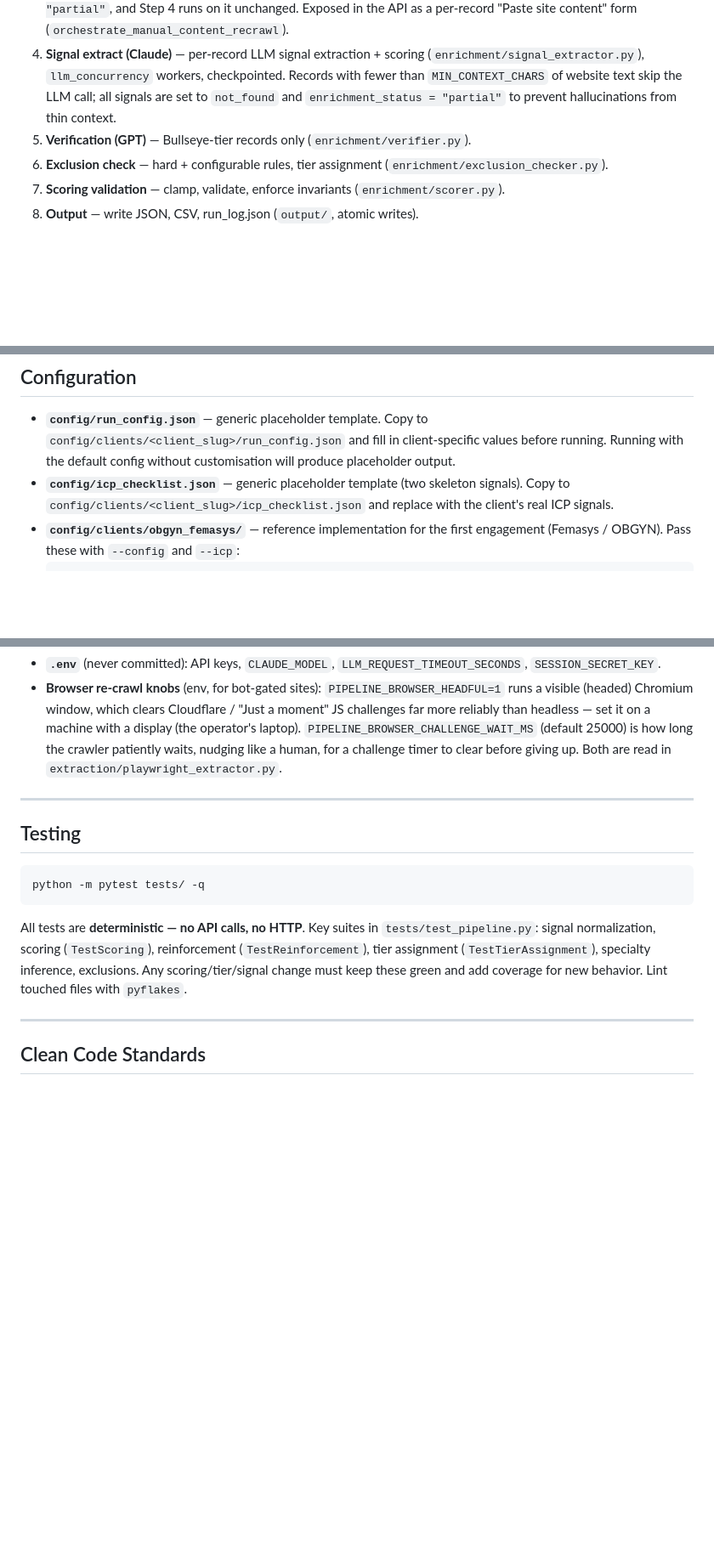
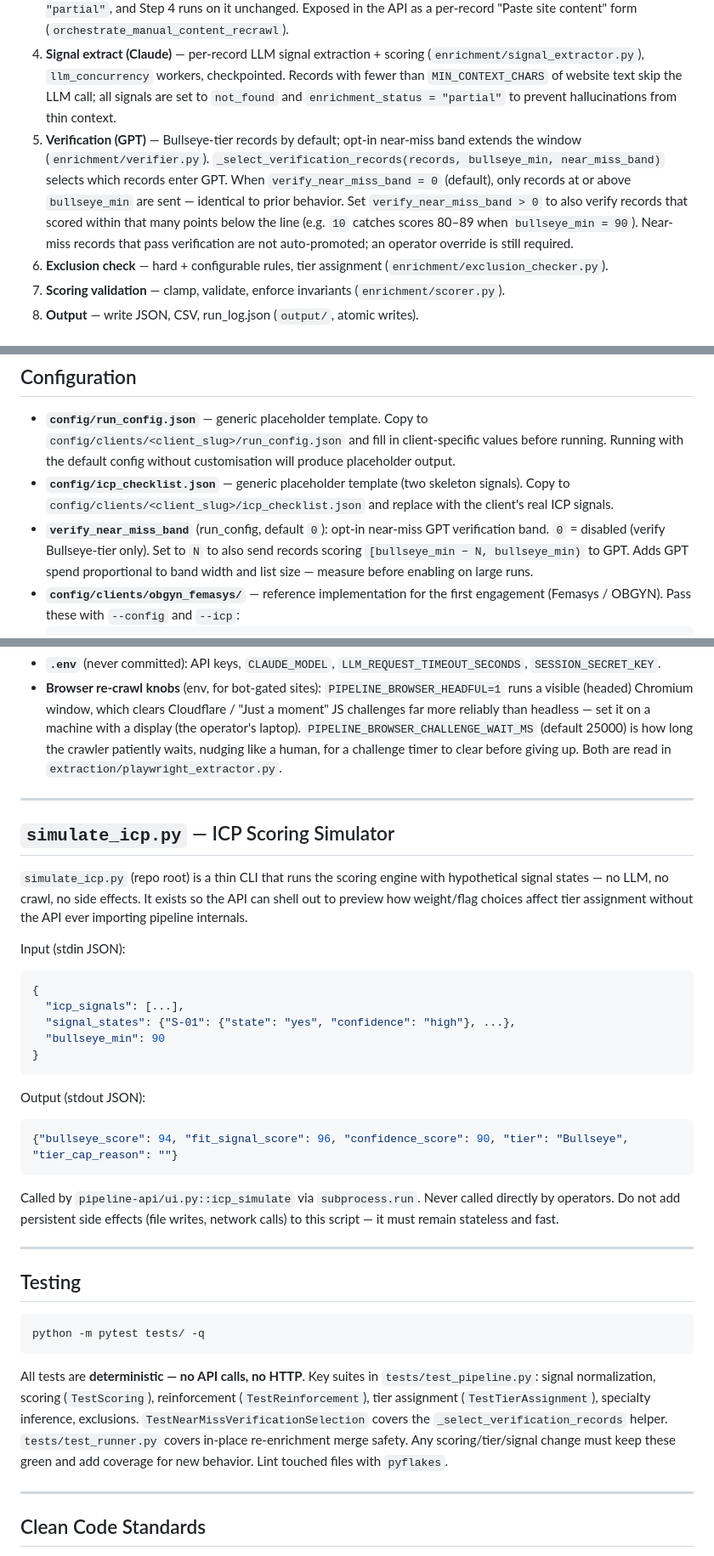
Before and after one commit to Bullseye-Medical-Intelligence/enrichment-pipeline, a Markdown page: CLAUDE.md, 3 parts joined by grey strips. Shown at 85% size. GitHub-like rendering; blank space fills up the shorter version.

````diff
--- a/CLAUDE.md
+++ b/CLAUDE.md
@@ -79,7 +79,7 @@ Every score bound, weight, threshold, and blend factor lives in
    **Auto browser-retry (Step 3b, opt-in)** — with `--auto-browser-retry` (CLI) or `auto_browser_retry: true` (run_config), records that come back blocked/thin from the standard crawler (`source_confidence` limited/failed, or under `MIN_CONTEXT_CHARS` of text) are re-crawled once with headless Chromium before Step 4. `_records_needing_browser_retry` targets only the blocked subset, so most records keep the fast HTTP path; no-op when the whole run is already `--playwright`. This recovers bot-gated sites automatically instead of waiting for an operator to click "Re-crawl with Browser". Exposed in the API as a checkbox on "Enrich All".
    **Manual content (`--manual-content-path`)** — for a single site behind a hard CAPTCHA wall the crawler cannot clear, the operator captures the page in their own browser (Save Page As .html, or copy the visible text) and supplies it. The flag bypasses Steps 2-3 entirely: `_load_manual_content` loads that file into every record's `_context_text` (HTML converted with the crawler's `_extract_text_from_html`, plain text used as-is), sets `source_confidence = "partial"`, and Step 4 runs on it unchanged. Exposed in the API as a per-record "Paste site content" form (`orchestrate_manual_content_recrawl`).
 4. **Signal extract (Claude)** — per-record LLM signal extraction + scoring (`enrichment/signal_extractor.py`), `llm_concurrency` workers, checkpointed. Records with fewer than `MIN_CONTEXT_CHARS` of website text skip the LLM call; all signals are set to `not_found` and `enrichment_status = "partial"` to prevent hallucinations from thin context.
-5. **Verification (GPT)** — Bullseye-tier records only (`enrichment/verifier.py`).
+5. **Verification (GPT)** — Bullseye-tier records by default; opt-in near-miss band extends the window (`enrichment/verifier.py`). `_select_verification_records(records, bullseye_min, near_miss_band)` selects which records enter GPT. When `verify_near_miss_band = 0` (default), only records at or above `bullseye_min` are sent — identical to prior behavior. Set `verify_near_miss_band > 0` to also verify records that scored within that many points below the line (e.g. `10` catches scores 80–89 when `bullseye_min = 90`). Near-miss records that pass verification are not auto-promoted; an operator override is still required.
 6. **Exclusion check** — hard + configurable rules, tier assignment (`enrichment/exclusion_checker.py`).
 7. **Scoring validation** — clamp, validate, enforce invariants (`enrichment/scorer.py`).
 8. **Output** — write JSON, CSV, run_log.json (`output/`, atomic writes).
@@ -279,6 +279,7 @@ let scoring and signals decide instead. The `type` column is optional on import.
 - **`config/icp_checklist.json`** — generic placeholder template (two skeleton
   signals). Copy to `config/clients/<client_slug>/icp_checklist.json` and replace
   with the client's real ICP signals.
+- **`verify_near_miss_band`** (run_config, default `0`): opt-in near-miss GPT verification band. `0` = disabled (verify Bullseye-tier only). Set to `N` to also send records scoring `[bullseye_min − N, bullseye_min)` to GPT. Adds GPT spend proportional to band width and list size — measure before enabling on large runs.
 - **`config/clients/obgyn_femasys/`** — reference implementation for the first
   engagement (Femasys / OBGYN). Pass these with `--config` and `--icp`:
   ```
@@ -297,6 +298,33 @@ let scoring and signals decide instead. The `type` column is optional on import.
 
 ---
 
+## `simulate_icp.py` — ICP Scoring Simulator
+
+`simulate_icp.py` (repo root) is a thin CLI that runs the scoring engine with
+hypothetical signal states — no LLM, no crawl, no side effects. It exists so the
+API can shell out to preview how weight/flag choices affect tier assignment without
+the API ever importing pipeline internals.
+
+Input (stdin JSON):
+```json
+{
+  "icp_signals": [...],
+  "signal_states": {"S-01": {"state": "yes", "confidence": "high"}, ...},
+  "bullseye_min": 90
+}
+```
+
+Output (stdout JSON):
+```json
+{"bullseye_score": 94, "fit_signal_score": 96, "confidence_score": 90, "tier": "Bullseye", "tier_cap_reason": ""}
+```
+
+Called by `pipeline-api/ui.py::icp_simulate` via `subprocess.run`. Never called
+directly by operators. Do not add persistent side effects (file writes, network
+calls) to this script — it must remain stateless and fast.
+
+---
+
 ## Testing
 
 ```
@@ -306,8 +334,10 @@ python -m pytest tests/ -q
 All tests are **deterministic — no API calls, no HTTP**. Key suites in
 `tests/test_pipeline.py`: signal normalization, scoring (`TestScoring`),
 reinforcement (`TestReinforcement`), tier assignment (`TestTierAssignment`),
-specialty inference, exclusions. Any scoring/tier/signal change must keep these
-green and add coverage for new behavior. Lint touched files with `pyflakes`.
+specialty inference, exclusions. `TestNearMissVerificationSelection` covers the
+`_select_verification_records` helper. `tests/test_runner.py` covers in-place
+re-enrichment merge safety. Any scoring/tier/signal change must keep these green
+and add coverage for new behavior. Lint touched files with `pyflakes`.
 
 ---
 
````
Also changed, not shown: pipeline-api/CLAUDE.md (+26 -5 lines).
